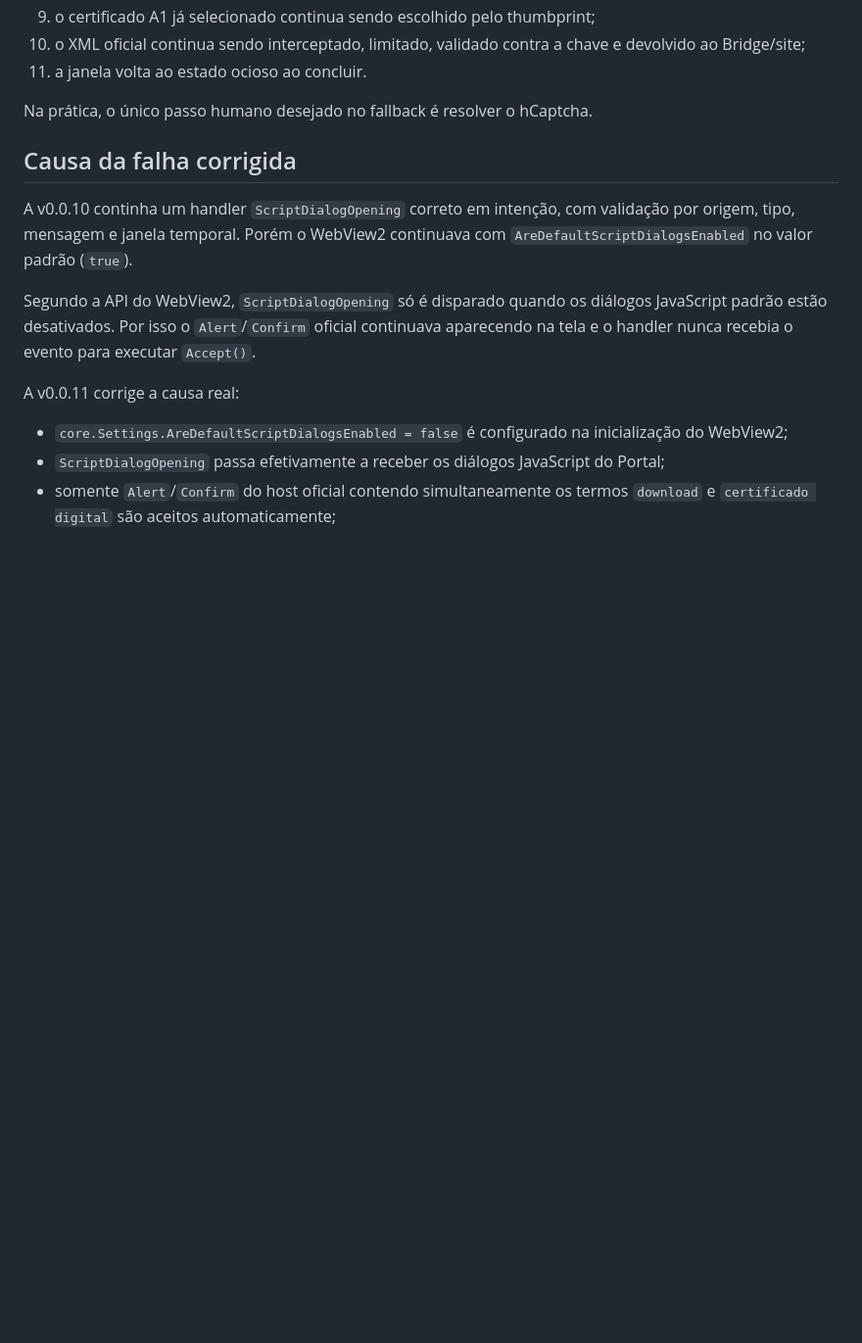
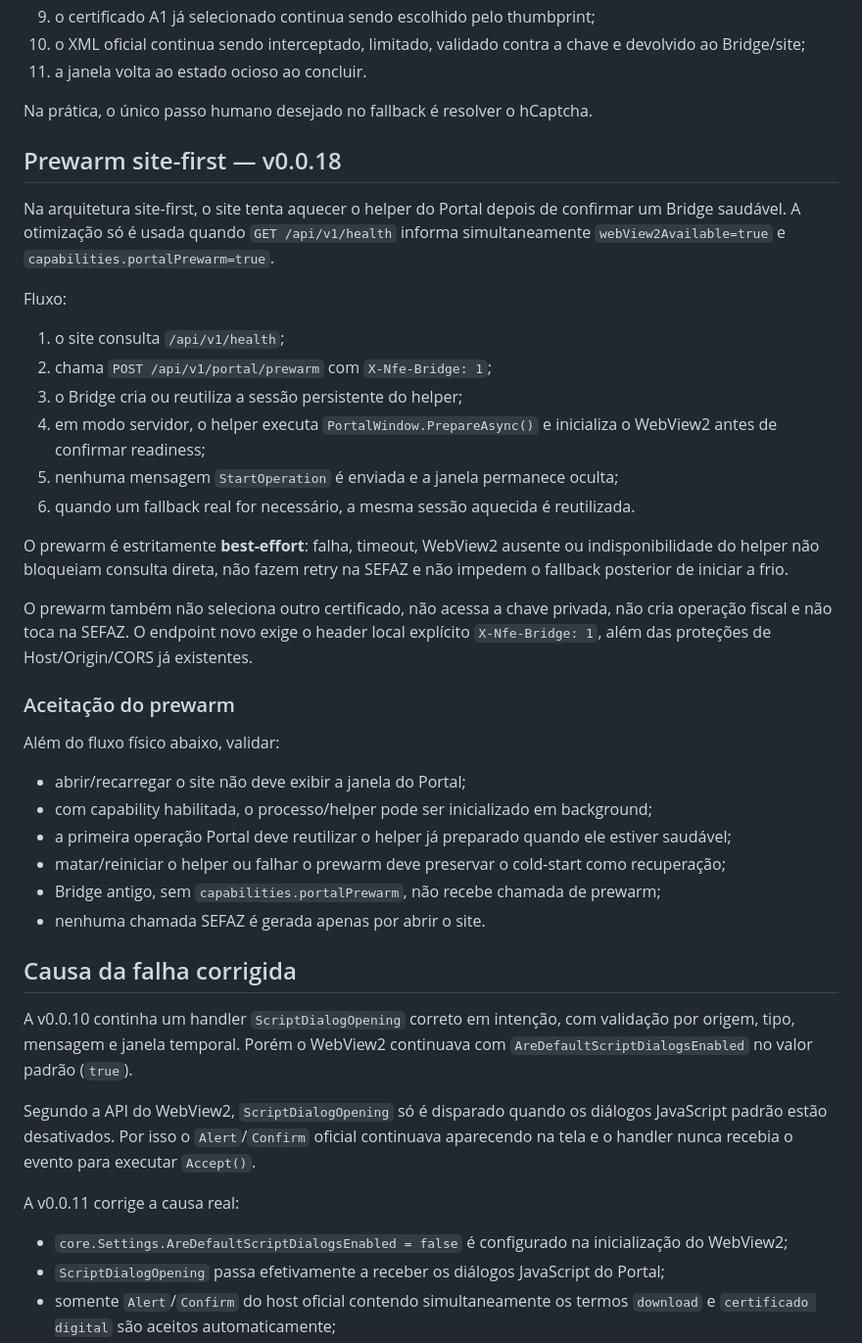
Before and after one commit to joaoldsxyzbr/Nfe-agendamento-2.0, a Markdown page: docs/testing/portal-post-hcaptcha.md, the part around the change. Shown at 98% size. GitHub-like rendering; blank space fills up the shorter version.

Commit message:
docs: document site-first portal prewarm

```diff
--- a/docs/testing/portal-post-hcaptcha.md
+++ b/docs/testing/portal-post-hcaptcha.md
@@ -24,6 +24,34 @@ Experiência esperada quando o fallback é elegível (`consumption_limit` ou `fi
 11. a janela volta ao estado ocioso ao concluir.
 
 Na prática, o único passo humano desejado no fallback é resolver o hCaptcha.
+
+## Prewarm site-first — v0.0.18
+
+Na arquitetura site-first, o site tenta aquecer o helper do Portal depois de confirmar um Bridge saudável. A otimização só é usada quando `GET /api/v1/health` informa simultaneamente `webView2Available=true` e `capabilities.portalPrewarm=true`.
+
+Fluxo:
+
+1. o site consulta `/api/v1/health`;
+2. chama `POST /api/v1/portal/prewarm` com `X-Nfe-Bridge: 1`;
+3. o Bridge cria ou reutiliza a sessão persistente do helper;
+4. em modo servidor, o helper executa `PortalWindow.PrepareAsync()` e inicializa o WebView2 antes de confirmar readiness;
+5. nenhuma mensagem `StartOperation` é enviada e a janela permanece oculta;
+6. quando um fallback real for necessário, a mesma sessão aquecida é reutilizada.
+
+O prewarm é estritamente **best-effort**: falha, timeout, WebView2 ausente ou indisponibilidade do helper não bloqueiam consulta direta, não fazem retry na SEFAZ e não impedem o fallback posterior de iniciar a frio.
+
+O prewarm também não seleciona outro certificado, não acessa a chave privada, não cria operação fiscal e não toca na SEFAZ. O endpoint novo exige o header local explícito `X-Nfe-Bridge: 1`, além das proteções de Host/Origin/CORS já existentes.
+
+### Aceitação do prewarm
+
+Além do fluxo físico abaixo, validar:
+
+- abrir/recarregar o site não deve exibir a janela do Portal;
+- com capability habilitada, o processo/helper pode ser inicializado em background;
+- a primeira operação Portal deve reutilizar o helper já preparado quando ele estiver saudável;
+- matar/reiniciar o helper ou falhar o prewarm deve preservar o cold-start como recuperação;
+- Bridge antigo, sem `capabilities.portalPrewarm`, não recebe chamada de prewarm;
+- nenhuma chamada SEFAZ é gerada apenas por abrir o site.
 
 ## Causa da falha corrigida
 
```
